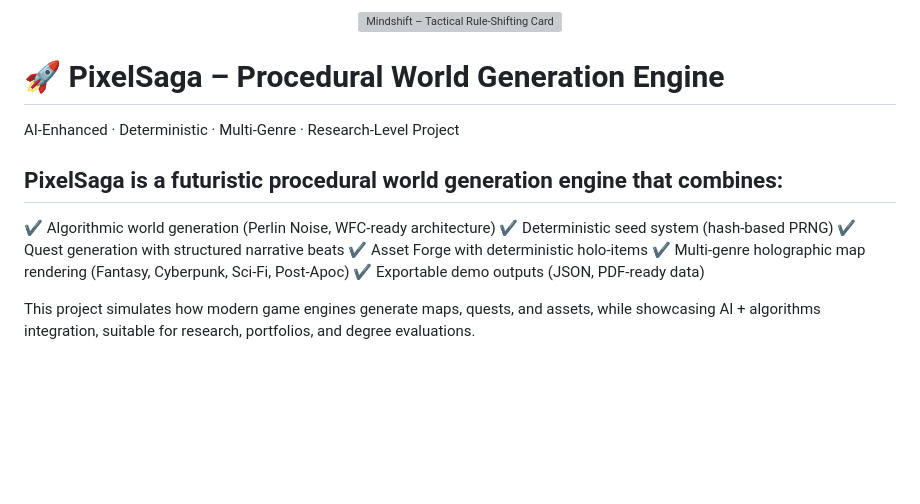
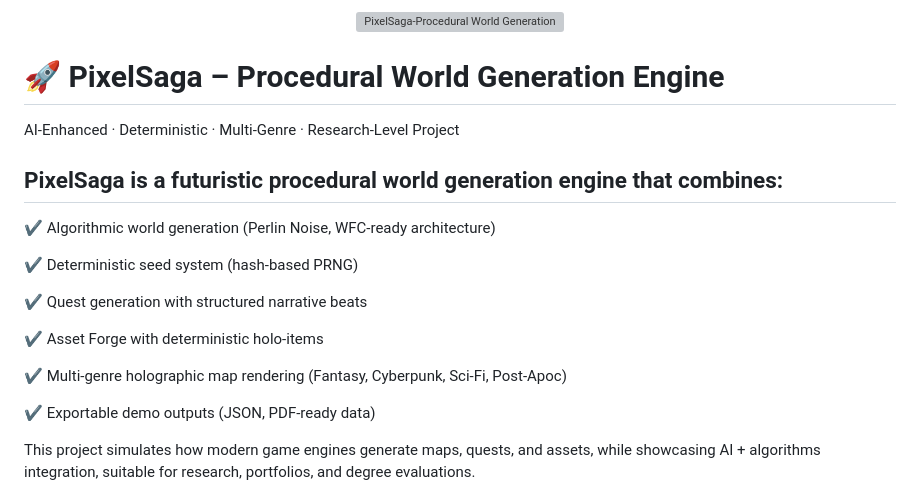
Before and after one commit to krshrey10/PixelSaga, a Markdown page: README.md, the part around one of its changes. Rendered like a GitHub page; blank space fills up the shorter version; grey boxes are pictures that could not be loaded.

```diff
--- a/README.md
+++ b/README.md
@@ -1,5 +1,5 @@
 <p align="center">
-  <img src="C:\Users\admin\Downloads\PixelSaga.png" alt="Mindshift – Tactical Rule-Shifting Card Game" />
+  <img src="C:\Users\admin\Downloads\PixelSaga.png" alt="PixelSaga-Procedural World Generation" />
 </p>
 
 # 🚀 PixelSaga – Procedural World Generation Engine
@@ -8,10 +8,15 @@ AI-Enhanced · Deterministic · Multi-Genre · Research-Level Project
 ## PixelSaga is a futuristic procedural world generation engine that combines:
 
 ✔ Algorithmic world generation (Perlin Noise, WFC-ready architecture)
+
 ✔ Deterministic seed system (hash-based PRNG)
+
 ✔ Quest generation with structured narrative beats
+
 ✔ Asset Forge with deterministic holo-items
+
 ✔ Multi-genre holographic map rendering (Fantasy, Cyberpunk, Sci-Fi, Post-Apoc)
+
 ✔ Exportable demo outputs (JSON, PDF-ready data)
 
 This project simulates how modern game engines generate maps, quests, and assets, while showcasing AI + algorithms integration, suitable for research, portfolios, and degree evaluations.
```
Also changed, not shown: other parts of README.md (+6 -1 lines).
